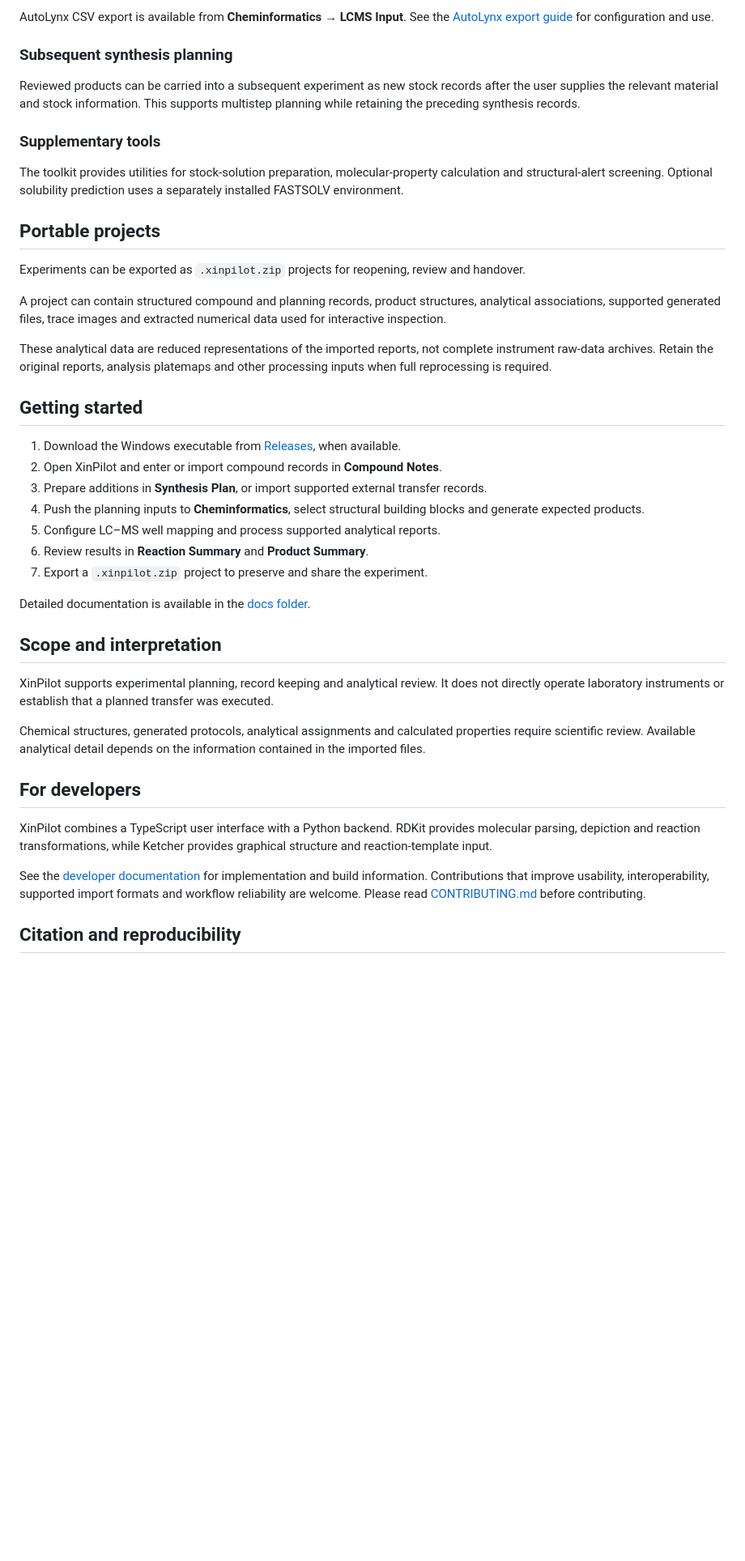
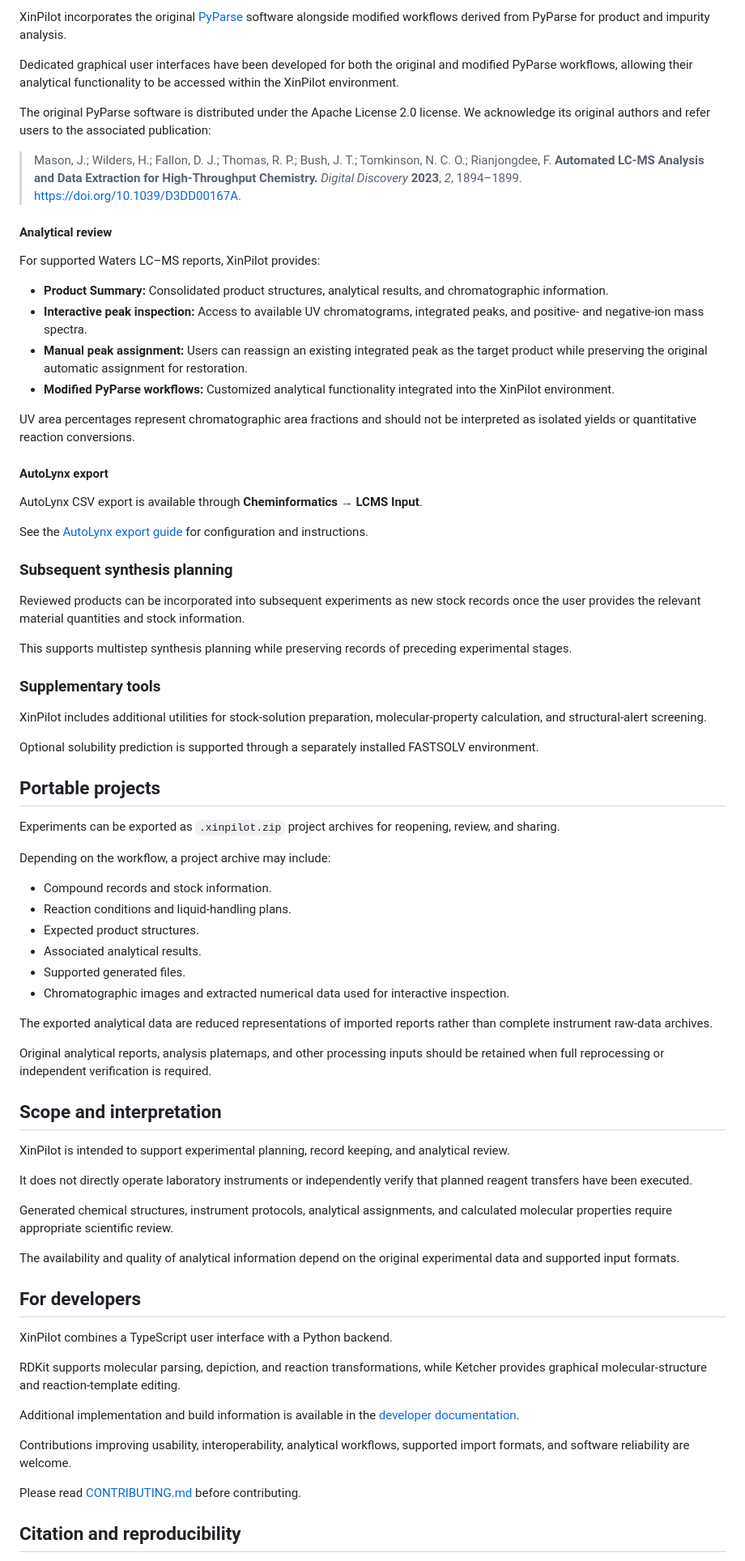
Before and after one commit to qxsml/XinPilot, a Markdown page: README.md, the part around one of its changes. Shown at 81% size. Drawn GitHub-style; blank space fills up the shorter version.

Commit message:
Revise README for improved clarity and structure

```diff
--- a/README.md
+++ b/README.md
@@ -39,45 +67,79 @@ Chemists can manually assign an existing integrated peak as the product while re
 
-AutoLynx CSV export is available from **Cheminformatics → LCMS Input**. See the [AutoLynx export guide](docs/autolynx-export.md) for configuration and use.
+XinPilot incorporates the original [PyParse](https://github.com/thatchemistryguy/PyParse) software alongside modified workflows derived from PyParse for product and impurity analysis.
+
+Dedicated graphical user interfaces have been developed for both the original and modified PyParse workflows, allowing their analytical functionality to be accessed within the XinPilot environment.
+
+The original PyParse software is distributed under the Apache License 2.0 license. We acknowledge its original authors and refer users to the associated publication:
+
+> Mason, J.; Wilders, H.; Fallon, D. J.; Thomas, R. P.; Bush, J. T.; Tomkinson, N. C. O.; Rianjongdee, F. **Automated LC-MS Analysis and Data Extraction for High-Throughput Chemistry.** *Digital Discovery* **2023**, *2*, 1894–1899. [https://doi.org/10.1039/D3DD00167A](https://doi.org/10.1039/D3DD00167A).
+
+#### Analytical review
+
+For supported Waters LC–MS reports, XinPilot provides:
+
+- **Product Summary:** Consolidated product structures, analytical results, and chromatographic information.
+- **Interactive peak inspection:** Access to available UV chromatograms, integrated peaks, and positive- and negative-ion mass spectra.
+- **Manual peak assignment:** Users can reassign an existing integrated peak as the target product while preserving the original automatic assignment for restoration.
+- **Modified PyParse workflows:** Customized analytical functionality integrated into the XinPilot environment.
+
+UV area percentages represent chromatographic area fractions and should not be interpreted as isolated yields or quantitative reaction conversions.
+
+#### AutoLynx export
+
+AutoLynx CSV export is available through **Cheminformatics → LCMS Input**.
+
+See the [AutoLynx export guide](docs/autolynx-export.md) for configuration and instructions.
 
 ### Subsequent synthesis planning
 
-Reviewed products can be carried into a subsequent experiment as new stock records after the user supplies the relevant material and stock information. This supports multistep planning while retaining the preceding synthesis records.
+Reviewed products can be incorporated into subsequent experiments as new stock records once the user provides the relevant material quantities and stock information.
+
+This supports multistep synthesis planning while preserving records of preceding experimental stages.
 
 ### Supplementary tools
 
-The toolkit provides utilities for stock-solution preparation, molecular-property calculation and structural-alert screening. Optional solubility prediction uses a separately installed FASTSOLV environment.
+XinPilot includes additional utilities for stock-solution preparation, molecular-property calculation, and structural-alert screening.
+
+Optional solubility prediction is supported through a separately installed FASTSOLV environment.
 
 ## Portable projects
 
-Experiments can be exported as `.xinpilot.zip` projects for reopening, review and handover.
+Experiments can be exported as `.xinpilot.zip` project archives for reopening, review, and sharing.
 
-A project can contain structured compound and planning records, product structures, analytical associations, supported generated files, trace images and extracted numerical data used for interactive inspection.
+Depending on the workflow, a project archive may include:
 
-These analytical data are reduced representations of the imported reports, not complete instrument raw-data archives. Retain the original reports, analysis platemaps and other processing inputs when full reprocessing is required.
+- Compound records and stock information.
+- Reaction conditions and liquid-handling plans.
+- Expected product structures.
+- Associated analytical results.
+- Supported generated files.
+- Chromatographic images and extracted numerical data used for interactive inspection.
 
-## Getting started
+The exported analytical data are reduced representations of imported reports rather than complete instrument raw-data archives.
 
-1. Download the Windows executable from [Releases](https://github.com/qxsml/XinPilot/releases), when available.
-2. Open XinPilot and enter or import compound records in **Compound Notes**.
-3. Prepare additions in **Synthesis Plan**, or import supported external transfer records.
-4. Push the planning inputs to **Cheminformatics**, select structural building blocks and generate expected products.
-5. Configure LC–MS well mapping and process supported analytical reports.
-6. Review results in **Reaction Summary** and **Product Summary**.
-7. Export a `.xinpilot.zip` project to preserve and share the experiment.
-
-Detailed documentation is available in the [docs folder](docs).
+Original analytical reports, analysis platemaps, and other processing inputs should be retained when full reprocessing or independent verification is required.
 
 ## Scope and interpretation
 
-XinPilot supports experimental planning, record keeping and analytical review. It does not directly operate laboratory instruments or establish that a planned transfer was executed.
+XinPilot is intended to support experimental planning, record keeping, and analytical review.
 
-Chemical structures, generated protocols, analytical assignments and calculated properties require scientific review. Available analytical detail depends on the information contained in the imported files.
+It does not directly operate laboratory instruments or independently verify that planned reagent transfers have been executed.
+
+Generated chemical structures, instrument protocols, analytical assignments, and calculated molecular properties require appropriate scientific review.
+
+The availability and quality of analytical information depend on the original experimental data and supported input formats.
 
 ## For developers
 
-XinPilot combines a TypeScript user interface with a Python backend. RDKit provides molecular parsing, depiction and reaction transformations, while Ketcher provides graphical structure and reaction-template input.
+XinPilot combines a TypeScript user interface with a Python backend.
 
-See the [developer documentation](docs) for implementation and build information. Contributions that improve usability, interoperability, supported import formats and workflow reliability are welcome. Please read [CONTRIBUTING.md](CONTRIBUTING.md) before contributing.
+RDKit supports molecular parsing, depiction, and reaction transformations, while Ketcher provides graphical molecular-structure and reaction-template editing.
+
+Additional implementation and build information is available in the [developer documentation](docs/).
+
+Contributions improving usability, interoperability, analytical workflows, supported import formats, and software reliability are welcome.
+
+Please read [CONTRIBUTING.md](CONTRIBUTING.md) before contributing.
 
 ## Citation and reproducibility
 
```
Also changed, not shown: other parts of README.md (+51 -17 lines).
